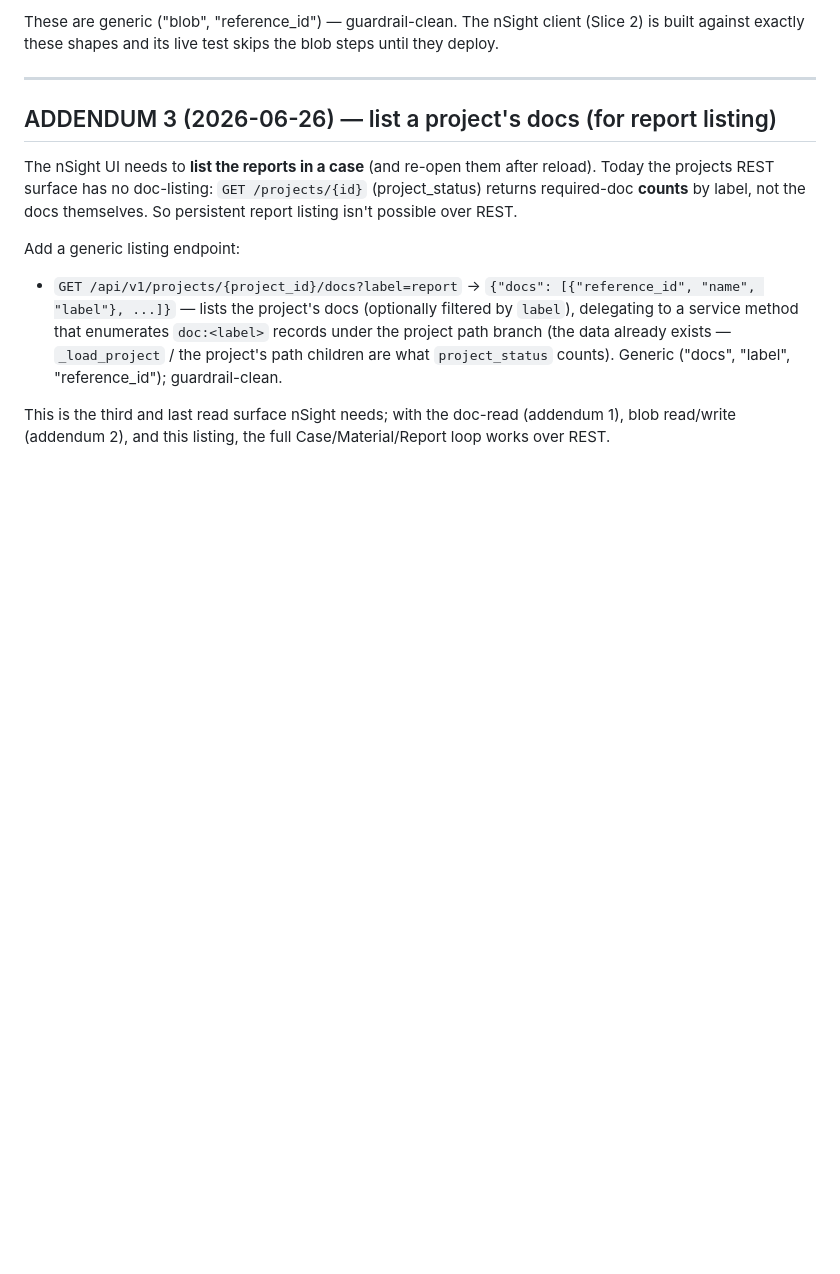
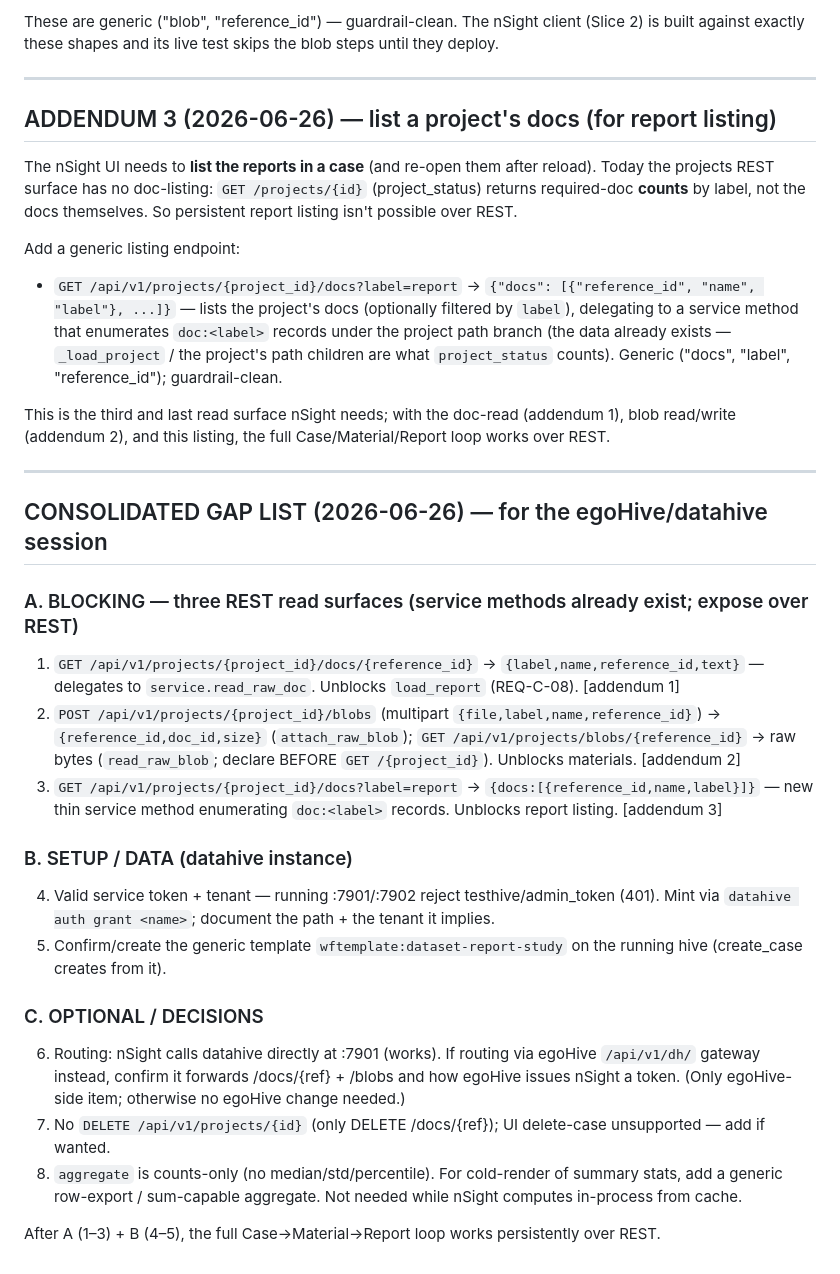
Before and after one commit to egoJohan/nsight-reportgen, a Markdown page: docs/datahive-phase4-handoff.md, the part around the change. Rendered like a GitHub page; blank space fills up the shorter version.

Commit message:
docs: consolidated egoHive/datahive gap list for the separate session
Co-Authored-By: Claude Opus 4.8 (1M context) <noreply@anthropic.com>

```diff
--- a/docs/datahive-phase4-handoff.md
+++ b/docs/datahive-phase4-handoff.md
@@ -251,3 +251,32 @@ Add a generic listing endpoint:
 
 This is the third and last read surface nSight needs; with the doc-read (addendum 1), blob
 read/write (addendum 2), and this listing, the full Case/Material/Report loop works over REST.
+
+---
+
+## CONSOLIDATED GAP LIST (2026-06-26) — for the egoHive/datahive session
+
+### A. BLOCKING — three REST read surfaces (service methods already exist; expose over REST)
+1. `GET /api/v1/projects/{project_id}/docs/{reference_id}` → `{label,name,reference_id,text}` —
+   delegates to `service.read_raw_doc`. Unblocks `load_report` (REQ-C-08). [addendum 1]
+2. `POST /api/v1/projects/{project_id}/blobs` (multipart `{file,label,name,reference_id}`) →
+   `{reference_id,doc_id,size}` (`attach_raw_blob`); `GET /api/v1/projects/blobs/{reference_id}` →
+   raw bytes (`read_raw_blob`; declare BEFORE `GET /{project_id}`). Unblocks materials. [addendum 2]
+3. `GET /api/v1/projects/{project_id}/docs?label=report` → `{docs:[{reference_id,name,label}]}` —
+   new thin service method enumerating `doc:<label>` records. Unblocks report listing. [addendum 3]
+
+### B. SETUP / DATA (datahive instance)
+4. Valid service token + tenant — running :7901/:7902 reject testhive/admin_token (401). Mint via
+   `datahive auth grant <name>`; document the path + the tenant it implies.
+5. Confirm/create the generic template `wftemplate:dataset-report-study` on the running hive
+   (create_case creates from it).
+
+### C. OPTIONAL / DECISIONS
+6. Routing: nSight calls datahive directly at :7901 (works). If routing via egoHive `/api/v1/dh/`
+   gateway instead, confirm it forwards /docs/{ref} + /blobs and how egoHive issues nSight a token.
+   (Only egoHive-side item; otherwise no egoHive change needed.)
+7. No `DELETE /api/v1/projects/{id}` (only DELETE /docs/{ref}); UI delete-case unsupported — add if wanted.
+8. `aggregate` is counts-only (no median/std/percentile). For cold-render of summary stats, add a
+   generic row-export / sum-capable aggregate. Not needed while nSight computes in-process from cache.
+
+After A (1–3) + B (4–5), the full Case→Material→Report loop works persistently over REST.
```
